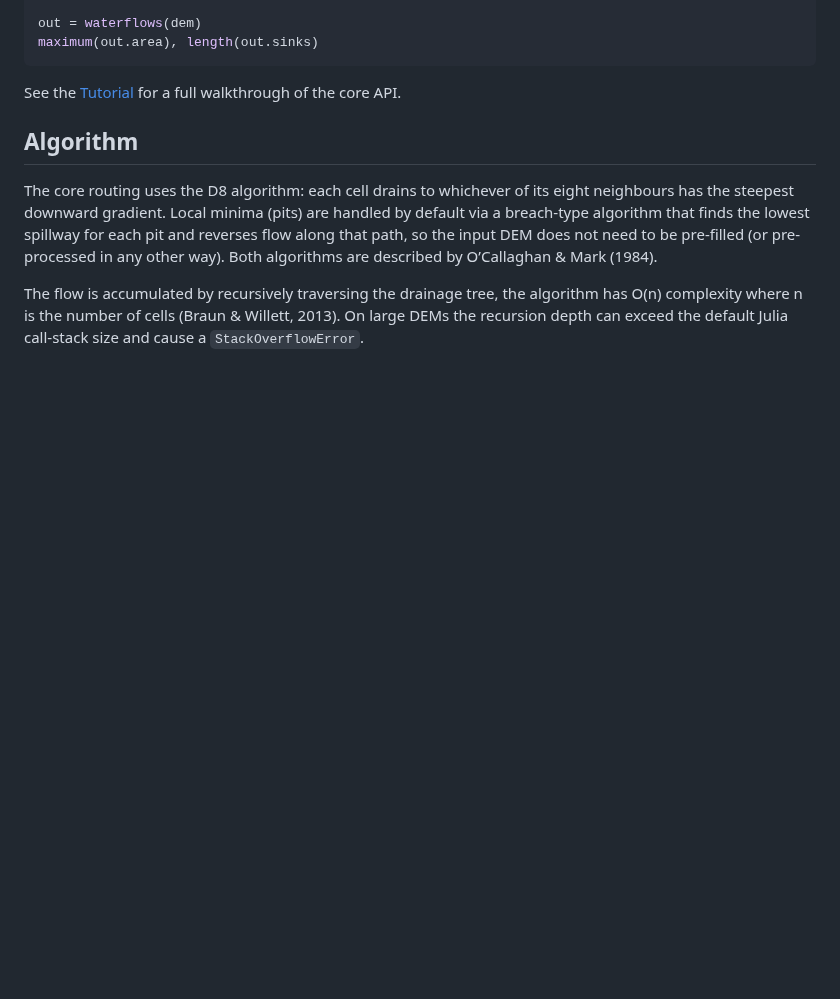
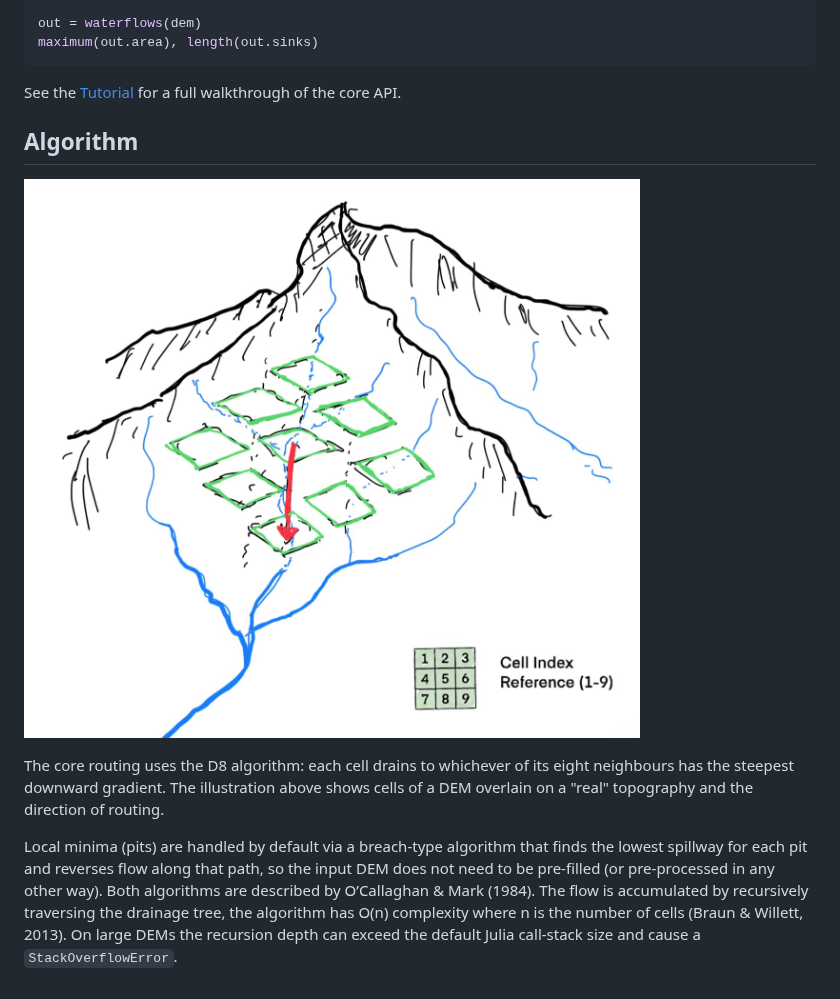
Before and after one commit to mauro3/WhereTheWaterFlows.jl, a Markdown page: docs/src/index.md, the part around the change. Rendered like a GitHub page; pictures changed too: docs/src/d8-algo.png (added); blank space fills up the shorter version.

Commit message:
add illustration to docs

```diff
--- a/docs/src/index.md
+++ b/docs/src/index.md
@@ -56,12 +56,16 @@ See the [Tutorial](@ref) for a full walkthrough of the core API.
 
 ## Algorithm
 
+![D8 algorithm illustration](./d8-algo.png)
+
 The core routing uses the D8 algorithm: each cell drains to whichever of its
-eight neighbours has the steepest downward gradient.  Local minima (pits) are
+eight neighbours has the steepest downward gradient. The illustration above shows cells of a DEM overlain on a "real" topography
+and the direction of routing.
+
+Local minima (pits) are
 handled by default via a breach-type algorithm that finds the lowest spillway
 for each pit and reverses flow along that path, so the input DEM does not need
 to be pre-filled (or pre-processed in any other way). Both algorithms are described by O’Callaghan & Mark (1984).
-
 The flow is accumulated by recursively traversing the drainage tree, the algorithm has O(n) complexity where n is the number of cells (Braun & Willett, 2013).
 On large DEMs the recursion depth can exceed the default Julia call-stack size and cause
 a `StackOverflowError`.
```
